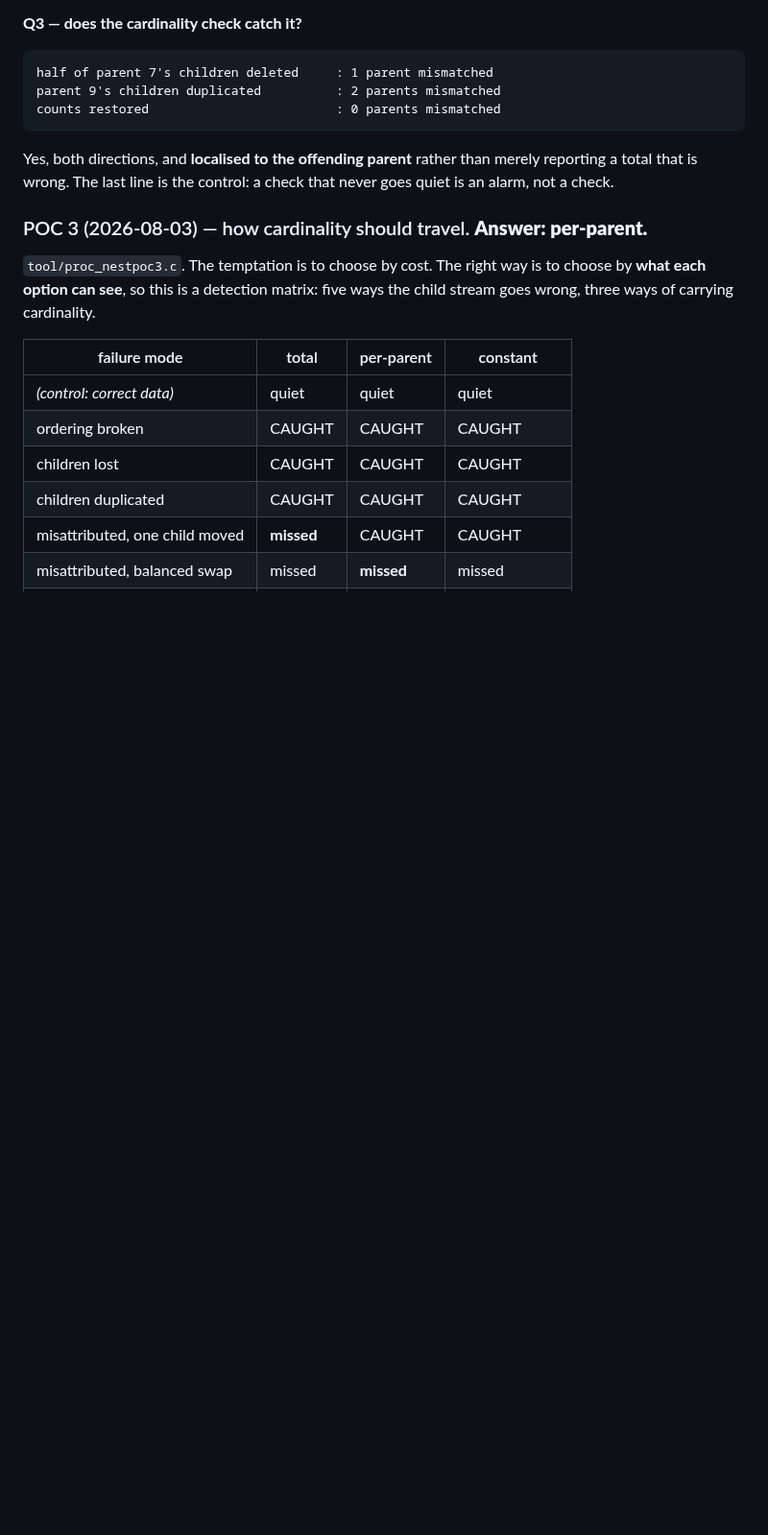
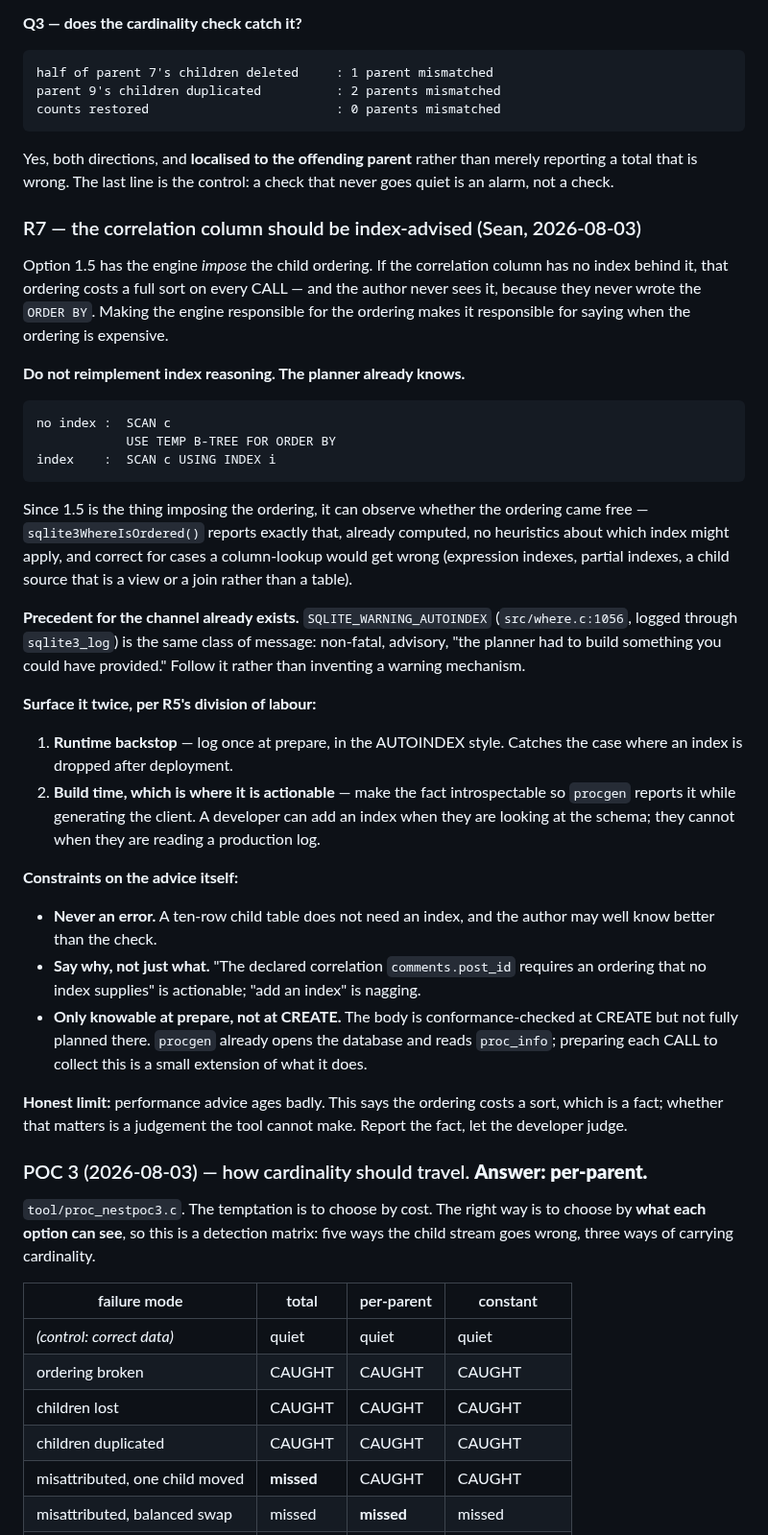
Before and after one commit to torial/sprocket, a Markdown page: DOCKET.md, the part around the change. Shown at 96% size. Drawn GitHub-style; blank space fills up the shorter version.

Commit message:
DOCKET #3 R7: index-advise the correlation column, using the planner's own answer
Sean's point: option 1.5 has the engine impose the child ordering, so if the
correlation column has no index behind it that ordering costs a full sort on
every CALL -- and the author never sees it, because they never wrote the
ORDER BY. Making the engine responsible for the ordering makes it responsible
for saying when the ordering is expensive.

Two things already exist, so this is cheap and conventional rather than novel.

The planner already computes the answer. An unindexed correlation gives
"SCAN c / USE TEMP B-TREE FOR ORDER BY"; an indexed one gives "SCAN c USING
INDEX i". Since 1.5 is the code imposing the ordering, it can observe whether
the ordering came free -- sqlite3WhereIsOrdered() reports exactly that, already
computed. That is strictly better than looking for an index on the column,
because it is correct for expression indexes, partial indexes, and child
sources that are views or joins rather than tables.

The channel already exists too. SQLITE_WARNING_AUTOINDEX (src/where.c:1056,
logged through sqlite3_log) is the same class of message: non-fatal, advisory,
"the planner had to build something you could have provided." Follow it rather
than inventing a warning mechanism.

Surfaced twice, per R5's division of labour: a runtime log at prepare in the
AUTOINDEX style, which catches an index dropped after deployment; and the fact
made introspectable so procgen reports it while generating the client, which is
where it is actionable -- a developer can add an index while looking at the
schema, and cannot while reading a production log.

Constraints recorded with it: never an error, since a ten-row child table does
not need an index and the author may know better than the check; say why rather
than what, because "the declared correlation comments.post_id requires an
ordering no index supplies" is actionable where "add an index" is nagging; and
note that this is only knowable at prepare rather than CREATE, since the body
is conformance-checked at CREATE but not fully planned there.

Honest limit also recorded: performance advice ages badly. This reports that
the ordering costs a sort, which is a fact; whether that matters is a judgement
the tool cannot make.

Co-Authored-By: Claude Fable 5 <noreply@anthropic.com>

````diff
--- a/DOCKET.md
+++ b/DOCKET.md
@@ -399,6 +399,58 @@ Yes, both directions, and **localised to the offending parent** rather than
 merely reporting a total that is wrong. The last line is the control: a check
 that never goes quiet is an alarm, not a check.
 
+### R7 — the correlation column should be index-advised (Sean, 2026-08-03)
+
+Option 1.5 has the engine *impose* the child ordering. If the correlation
+column has no index behind it, that ordering costs a full sort on every CALL —
+and the author never sees it, because they never wrote the `ORDER BY`. Making
+the engine responsible for the ordering makes it responsible for saying when
+the ordering is expensive.
+
+**Do not reimplement index reasoning. The planner already knows.**
+
+```
+no index :  SCAN c
+            USE TEMP B-TREE FOR ORDER BY
+index    :  SCAN c USING INDEX i
+```
+
+Since 1.5 is the thing imposing the ordering, it can observe whether the
+ordering came free — `sqlite3WhereIsOrdered()` reports exactly that, already
+computed, no heuristics about which index might apply, and correct for cases a
+column-lookup would get wrong (expression indexes, partial indexes, a child
+source that is a view or a join rather than a table).
+
+**Precedent for the channel already exists.** `SQLITE_WARNING_AUTOINDEX`
+(`src/where.c:1056`, logged through `sqlite3_log`) is the same class of message:
+non-fatal, advisory, "the planner had to build something you could have
+provided." Follow it rather than inventing a warning mechanism.
+
+**Surface it twice, per R5's division of labour:**
+
+1. **Runtime backstop** — log once at prepare, in the AUTOINDEX style. Catches
+   the case where an index is dropped after deployment.
+2. **Build time, which is where it is actionable** — make the fact
+   introspectable so `procgen` reports it while generating the client. A
+   developer can add an index when they are looking at the schema; they cannot
+   when they are reading a production log.
+
+**Constraints on the advice itself:**
+
+- **Never an error.** A ten-row child table does not need an index, and the
+  author may well know better than the check.
+- **Say why, not just what.** "The declared correlation `comments.post_id`
+  requires an ordering that no index supplies" is actionable; "add an index"
+  is nagging.
+- **Only knowable at prepare, not at CREATE.** The body is conformance-checked
+  at CREATE but not fully planned there. `procgen` already opens the database
+  and reads `proc_info`; preparing each CALL to collect this is a small
+  extension of what it does.
+
+**Honest limit:** performance advice ages badly. This says the ordering costs a
+sort, which is a fact; whether that matters is a judgement the tool cannot
+make. Report the fact, let the developer judge.
+
 ### POC 3 (2026-08-03) — how cardinality should travel. **Answer: per-parent.**
 
 `tool/proc_nestpoc3.c`. The temptation is to choose by cost. The right way is
````
